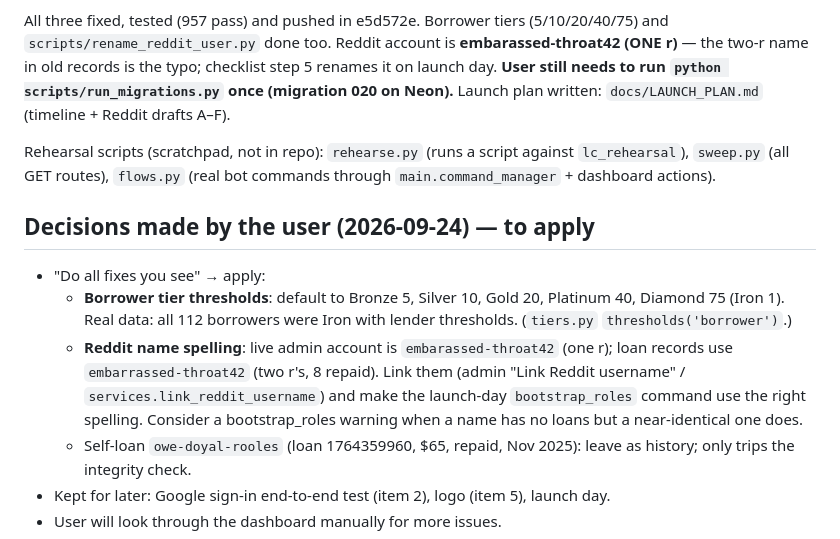
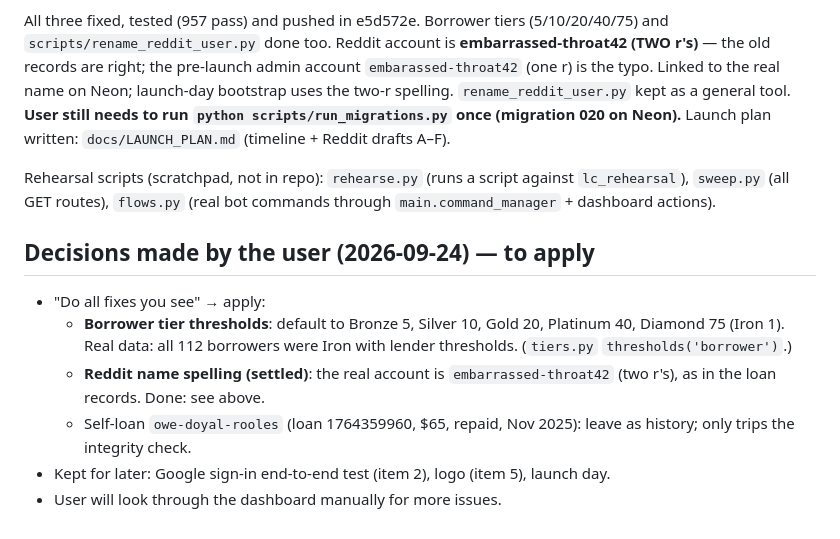
Before and after one commit to TreeHooman/LoanCentral-Test, a Markdown page: docs/HANDOFF_2026-09-24.md, the part around the change. GitHub-like rendering.

Commit message:
docs: owner's Reddit name is embarrassed-throat42 (two r's); no rename on launch day
Co-Authored-By: Claude Opus 5.5 <noreply@anthropic.com>

```diff
--- a/docs/HANDOFF_2026-09-24.md
+++ b/docs/HANDOFF_2026-09-24.md
@@ -43,8 +43,9 @@ throwaway local Postgres DB `lc_rehearsal` (never Neon):
    text (a double post).
 
 All three fixed, tested (957 pass) and pushed in e5d572e. Borrower tiers (5/10/20/40/75) and
-`scripts/rename_reddit_user.py` done too. Reddit account is **embarassed-throat42 (ONE r)** —
-the two-r name in old records is the typo; checklist step 5 renames it on launch day.
+`scripts/rename_reddit_user.py` done too. Reddit account is **embarrassed-throat42 (TWO r's)** — the old records are right; the
+pre-launch admin account `embarassed-throat42` (one r) is the typo. Linked to the real name on Neon;
+launch-day bootstrap uses the two-r spelling. `rename_reddit_user.py` kept as a general tool.
 **User still needs to run `python scripts/run_migrations.py` once (migration 020 on Neon).**
 Launch plan written: `docs/LAUNCH_PLAN.md` (timeline + Reddit drafts A–F).
 
@@ -58,11 +59,8 @@ Rehearsal scripts (scratchpad, not in repo): `rehearse.py` (runs a script agains
   - **Borrower tier thresholds**: default to Bronze 5, Silver 10, Gold 20,
     Platinum 40, Diamond 75 (Iron 1). Real data: all 112 borrowers were Iron with
     lender thresholds. (`tiers.py` `thresholds('borrower')`.)
-  - **Reddit name spelling**: live admin account is `embarassed-throat42` (one r);
-    loan records use `embarrassed-throat42` (two r's, 8 repaid). Link them
-    (admin "Link Reddit username" / `services.link_reddit_username`) and make the
-    launch-day `bootstrap_roles` command use the right spelling. Consider a
-    bootstrap_roles warning when a name has no loans but a near-identical one does.
+  - **Reddit name spelling (settled)**: the real account is `embarrassed-throat42`
+    (two r's), as in the loan records. Done: see above.
   - Self-loan `owe-doyal-rooles` (loan 1764359960, $65, repaid, Nov 2025): leave
     as history; only trips the integrity check.
 - Kept for later: Google sign-in end-to-end test (item 2), logo (item 5), launch day.
```
Also changed, not shown: docs/LAUNCH_CHECKLIST.md (+8 -14 lines), docs/LAUNCH_PLAN.md (+2 -2 lines).
